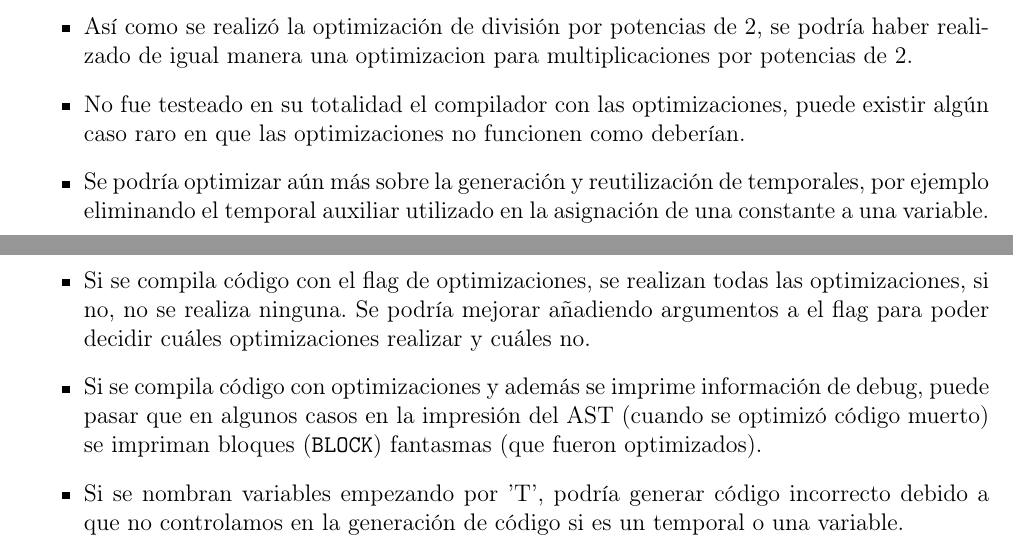
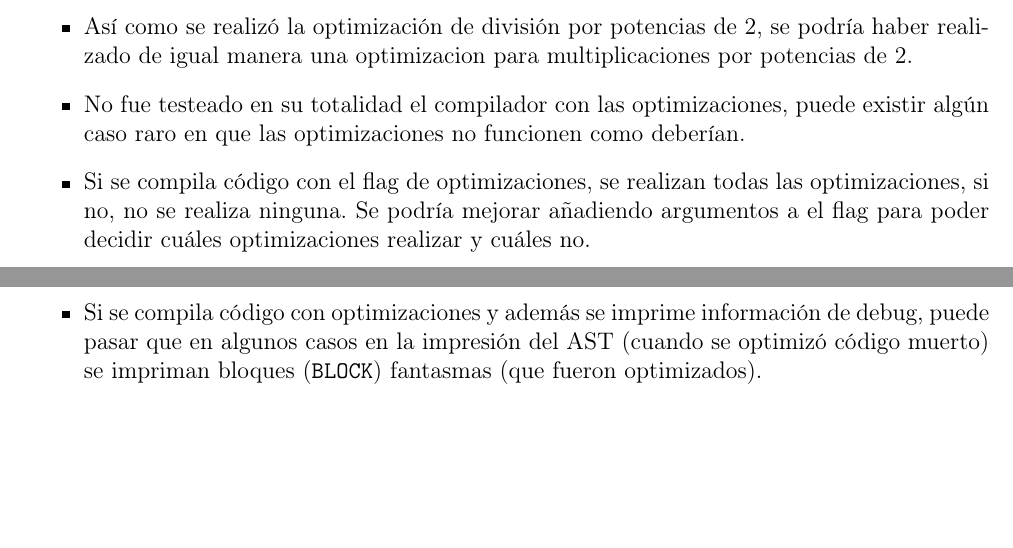
Before and after one commit to jeremiasavaro/proyecto-compiladores, a LaTeX document (docs/Documentacion.tex): two parts of pages 8 and 9 of 9, joined at a grey line, cut so that both start at the same text, the shorter picture padded with empty space. Compiled offline with pdfLaTeX.

Commit message:
update docs

```diff
--- a/docs/Documentacion.tex
+++ b/docs/Documentacion.tex
@@ -249,10 +249,8 @@ del trabajo en equipo.
 \begin{itemize}
 	\item Así como se realizó la optimización de división por potencias de 2, se podría haber realizado de igual manera una optimizacion para multiplicaciones por potencias de 2.
 	\item No fue testeado en su totalidad el compilador con las optimizaciones, puede existir algún caso raro en que las optimizaciones no funcionen como deberían.
-	\item Se podría optimizar aún más sobre la generación y reutilización de temporales, por ejemplo eliminando el temporal auxiliar utilizado en la asignación de una constante a una variable.
 	\item Si se compila código con el flag de optimizaciones, se realizan todas las optimizaciones, si no, no se realiza ninguna. Se podría mejorar añadiendo argumentos a el flag para poder decidir cuáles optimizaciones realizar y cuáles no.
 	\item Si se compila código con optimizaciones y además se imprime información de debug, puede pasar que en algunos casos en la impresión del AST (cuando se optimizó código muerto) se impriman bloques (\texttt{BLOCK}) fantasmas (que fueron optimizados).
-	\item Si se nombran variables empezando por 'T', podría generar código incorrecto debido a que no controlamos en la generación de código si es un temporal o una variable.
 \end{itemize}
 
 
```
Also changed, not shown: docs/Documentacion.pdf.
